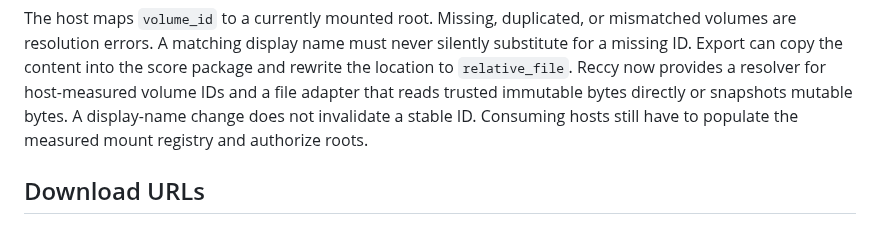
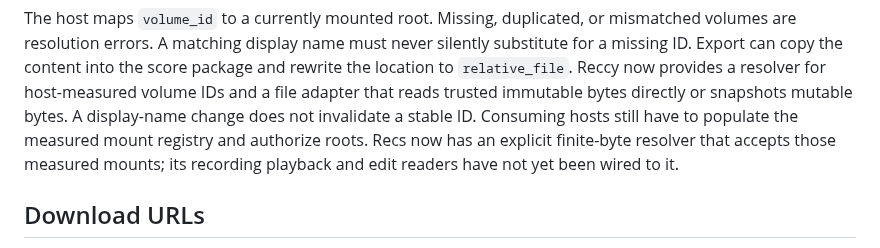
Before and after one commit to rec/ufor, a Markdown page: plan/url-paths.md, the part around the change. Rendered like a GitHub page.

```diff
--- a/plan/url-paths.md
+++ b/plan/url-paths.md
@@ -50,7 +50,9 @@ package and rewrite the location to `relative_file`.
 Reccy now provides a resolver for host-measured volume IDs and a file adapter
 that reads trusted immutable bytes directly or snapshots mutable bytes. A
 display-name change does not invalidate a stable ID. Consuming hosts still
-have to populate the measured mount registry and authorize roots.
+have to populate the measured mount registry and authorize roots. Recs now has
+an explicit finite-byte resolver that accepts those measured mounts; its
+recording playback and edit readers have not yet been wired to it.
 
 ## Download URLs
 
```
Also changed, not shown: plan/asset-cache.md (+9 -1 lines).
